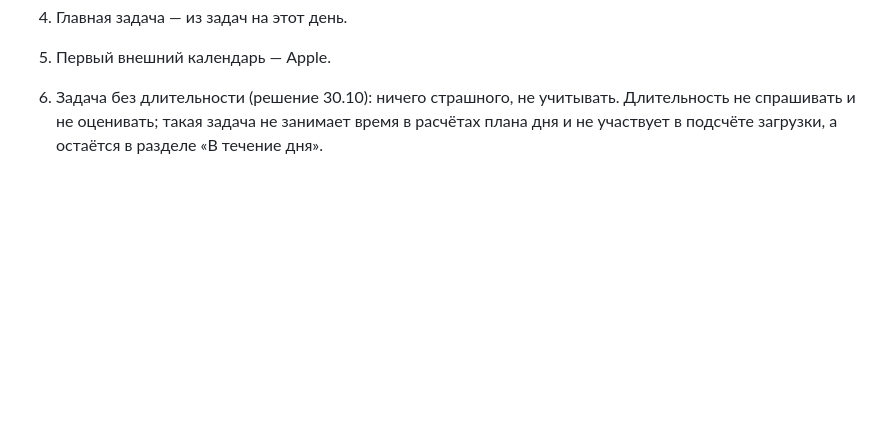
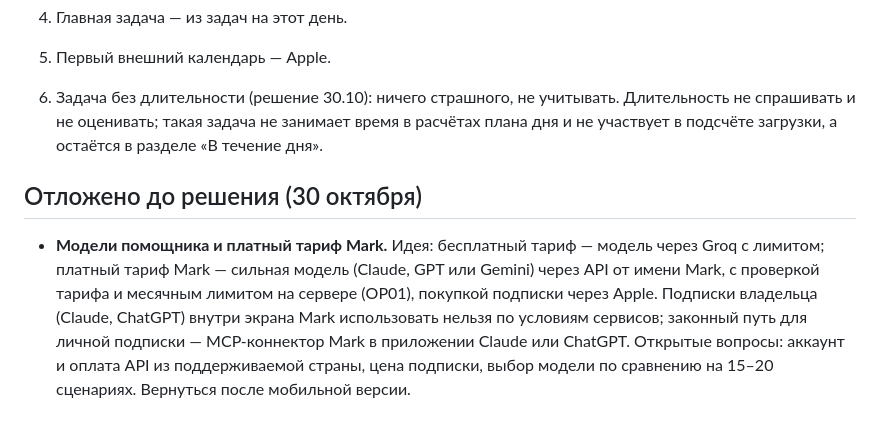
Before and after one commit to kirill-mark/task-planner, a Markdown page: docs/tz-v1.1-progress.md, the part around the change. GitHub-like rendering; blank space fills up the shorter version.

Commit message:
Park the assistant model and paid tier idea for later
Co-Authored-By: Claude Opus 5.5 <noreply@anthropic.com>

```diff
--- a/docs/tz-v1.1-progress.md
+++ b/docs/tz-v1.1-progress.md
@@ -45,3 +45,7 @@
 5. Первый внешний календарь — Apple.
 
 6. Задача без длительности (решение 30.10): ничего страшного, не учитывать. Длительность не спрашивать и не оценивать; такая задача не занимает время в расчётах плана дня и не участвует в подсчёте загрузки, а остаётся в разделе «В течение дня».
+
+## Отложено до решения (30 октября)
+
+- **Модели помощника и платный тариф Mark.** Идея: бесплатный тариф — модель через Groq с лимитом; платный тариф Mark — сильная модель (Claude, GPT или Gemini) через API от имени Mark, с проверкой тарифа и месячным лимитом на сервере (OP01), покупкой подписки через Apple. Подписки владельца (Claude, ChatGPT) внутри экрана Mark использовать нельзя по условиям сервисов; законный путь для личной подписки — MCP-коннектор Mark в приложении Claude или ChatGPT. Открытые вопросы: аккаунт и оплата API из поддерживаемой страны, цена подписки, выбор модели по сравнению на 15–20 сценариях. Вернуться после мобильной версии.
```
